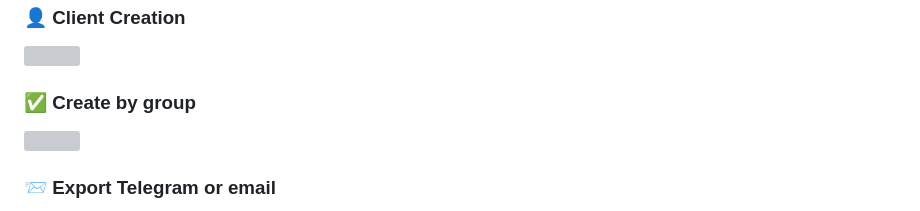
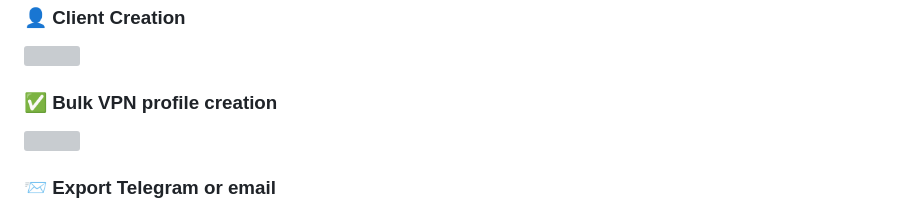
Before and after one commit to r0s3mbr1ck/Marano_Secure_Access_MSA, a Markdown page: README.md, the part around the change. GitHub-like rendering; grey boxes are pictures that could not be loaded.

```diff
--- a/README.md
+++ b/README.md
@@ -61,7 +61,7 @@ It goes beyond a simple VPN installer by providing:
 ### 👤 Client Creation
 <img src="docs/images/create_profile_vpn.gif" width="900"/>
 
-### ✅ Create by group
+### ✅ Bulk VPN profile creation
 <img src="docs/images/create_group.gif" width="900"/>
 
 ### 📨 Export Telegram or email
```
